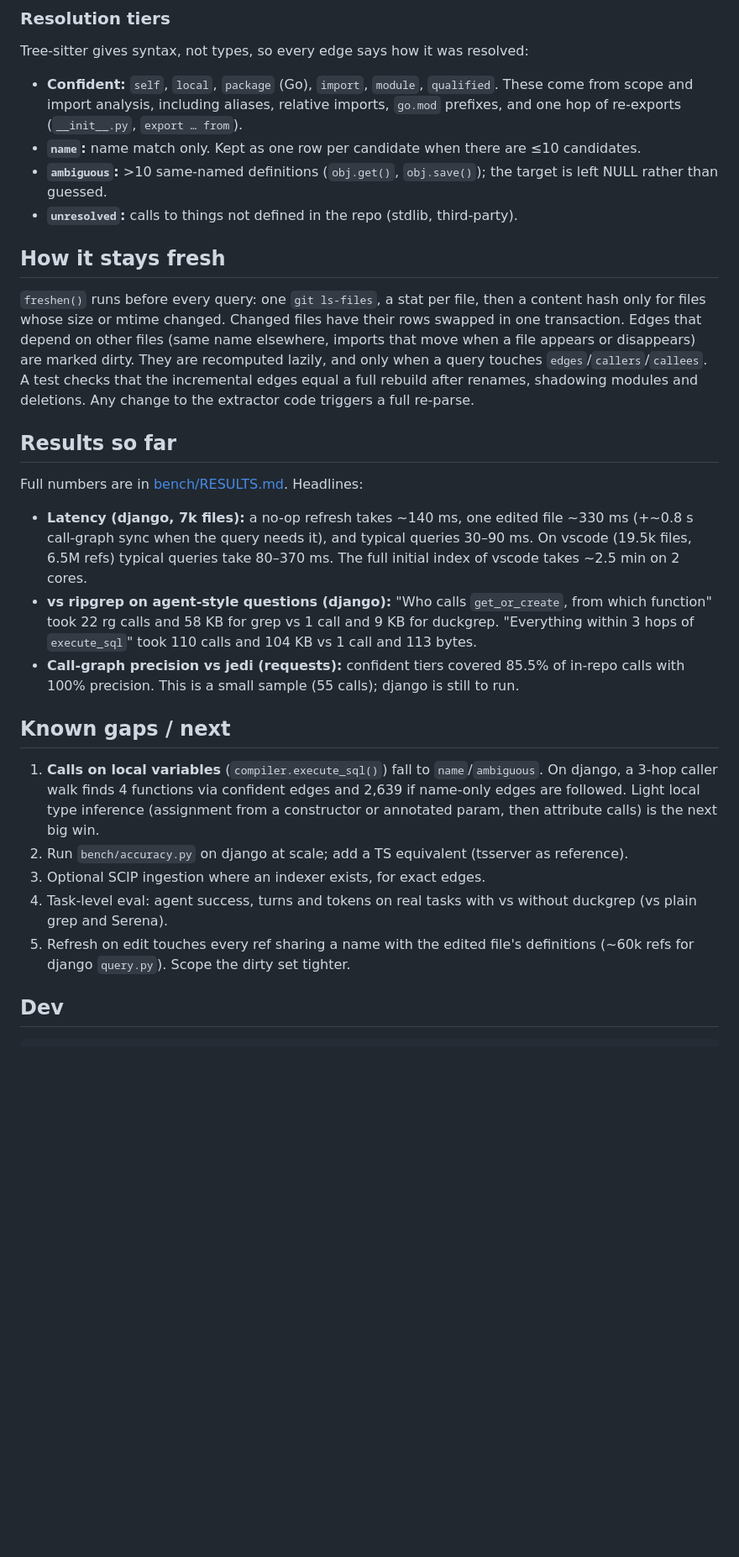
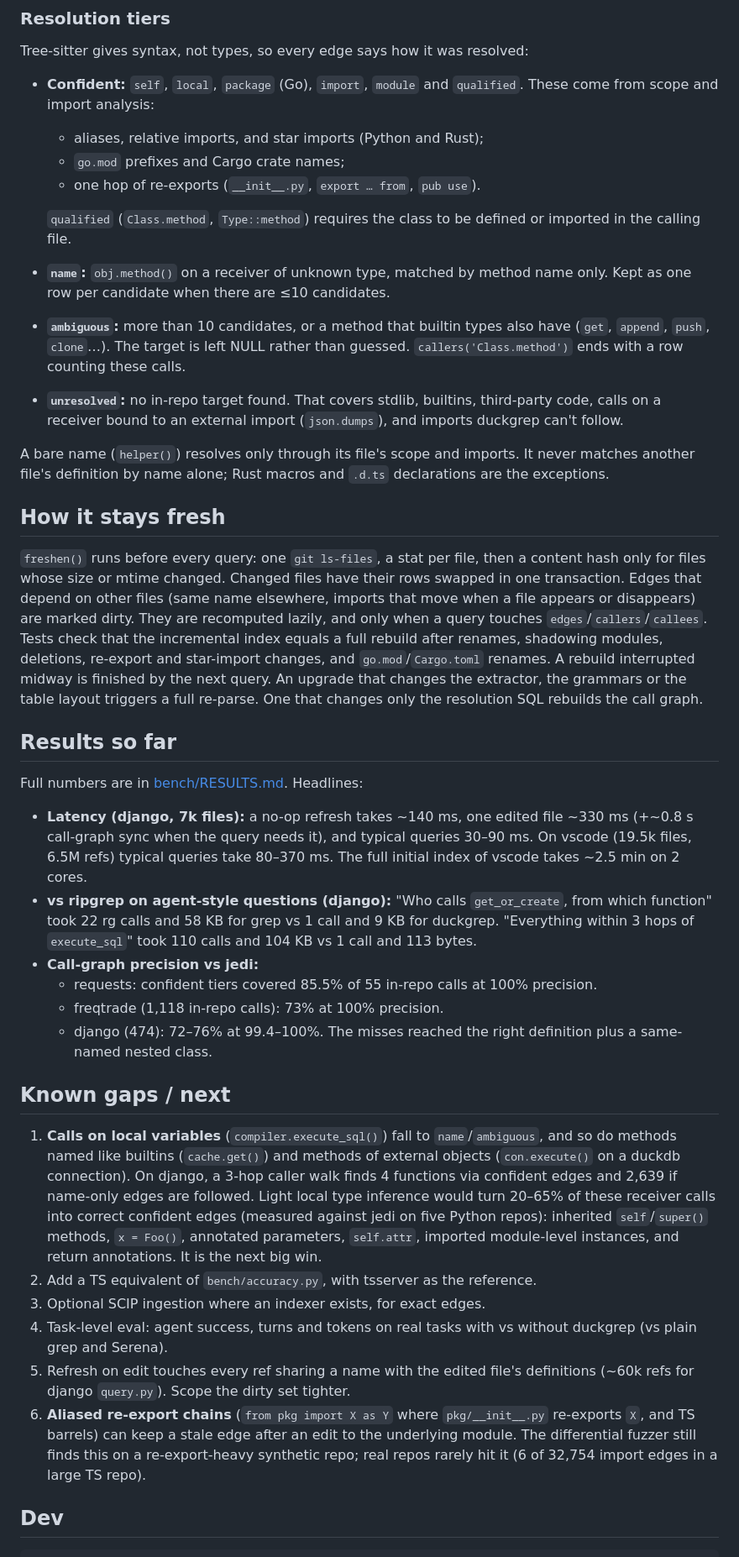
Before and after one commit to ccf/duckgrep, a Markdown page: README.md, the part around one of its changes. Shown at 84% size. Drawn GitHub-style; blank space fills up the shorter version.

```diff
--- a/README.md
+++ b/README.md
@@ -69,14 +69,21 @@ Table macros: `defs`, `callers`, `callees`, `outline`, `grep`, `source`.
 
 Tree-sitter gives syntax, not types, so every edge says how it was resolved:
 
-- **Confident:** `self`, `local`, `package` (Go), `import`, `module`, `qualified`. These come from scope and import analysis, including aliases, relative imports, `go.mod` prefixes, and one hop of re-exports (`__init__.py`, `export … from`).
-- **`name`:** name match only. Kept as one row per candidate when there are ≤10 candidates.
-- **`ambiguous`:** >10 same-named definitions (`obj.get()`, `obj.save()`); the target is left NULL rather than guessed.
-- **`unresolved`:** calls to things not defined in the repo (stdlib, third-party).
+- **Confident:** `self`, `local`, `package` (Go), `import`, `module` and `qualified`. These come from scope and import analysis:
+  - aliases, relative imports, and star imports (Python and Rust);
+  - `go.mod` prefixes and Cargo crate names;
+  - one hop of re-exports (`__init__.py`, `export … from`, `pub use`).
+
+  `qualified` (`Class.method`, `Type::method`) requires the class to be defined or imported in the calling file.
+- **`name`:** `obj.method()` on a receiver of unknown type, matched by method name only. Kept as one row per candidate when there are ≤10 candidates.
+- **`ambiguous`:** more than 10 candidates, or a method that builtin types also have (`get`, `append`, `push`, `clone`…). The target is left NULL rather than guessed. `callers('Class.method')` ends with a row counting these calls.
+- **`unresolved`:** no in-repo target found. That covers stdlib, builtins, third-party code, calls on a receiver bound to an external import (`json.dumps`), and imports duckgrep can't follow.
+
+A bare name (`helper()`) resolves only through its file's scope and imports. It never matches another file's definition by name alone; Rust macros and `.d.ts` declarations are the exceptions.
 
 ## How it stays fresh
 
-`freshen()` runs before every query: one `git ls-files`, a stat per file, then a content hash only for files whose size or mtime changed. Changed files have their rows swapped in one transaction. Edges that depend on other files (same name elsewhere, imports that move when a file appears or disappears) are marked dirty. They are recomputed lazily, and only when a query touches `edges`/`callers`/`callees`. A test checks that the incremental edges equal a full rebuild after renames, shadowing modules and deletions. Any change to the extractor code triggers a full re-parse.
+`freshen()` runs before every query: one `git ls-files`, a stat per file, then a content hash only for files whose size or mtime changed. Changed files have their rows swapped in one transaction. Edges that depend on other files (same name elsewhere, imports that move when a file appears or disappears) are marked dirty. They are recomputed lazily, and only when a query touches `edges`/`callers`/`callees`. Tests check that the incremental index equals a full rebuild after renames, shadowing modules, deletions, re-export and star-import changes, and `go.mod`/`Cargo.toml` renames. A rebuild interrupted midway is finished by the next query. An upgrade that changes the extractor, the grammars or the table layout triggers a full re-parse. One that changes only the resolution SQL rebuilds the call graph.
 
 ## Results so far
 
@@ -84,15 +91,19 @@ Full numbers are in [bench/RESULTS.md](bench/RESULTS.md). Headlines:
 
 - **Latency (django, 7k files):** a no-op refresh takes ~140 ms, one edited file ~330 ms (+~0.8 s call-graph sync when the query needs it), and typical queries 30–90 ms. On vscode (19.5k files, 6.5M refs) typical queries take 80–370 ms. The full initial index of vscode takes ~2.5 min on 2 cores.
 - **vs ripgrep on agent-style questions (django):** "Who calls `get_or_create`, from which function" took 22 rg calls and 58 KB for grep vs 1 call and 9 KB for duckgrep. "Everything within 3 hops of `execute_sql`" took 110 calls and 104 KB vs 1 call and 113 bytes.
-- **Call-graph precision vs jedi (requests):** confident tiers covered 85.5% of in-repo calls with 100% precision. This is a small sample (55 calls); django is still to run.
+- **Call-graph precision vs jedi:**
+  - requests: confident tiers covered 85.5% of 55 in-repo calls at 100% precision.
+  - freqtrade (1,118 in-repo calls): 73% at 100% precision.
+  - django (474): 72–76% at 99.4–100%. The misses reached the right definition plus a same-named nested class.
 
 ## Known gaps / next
 
-1. **Calls on local variables** (`compiler.execute_sql()`) fall to `name`/`ambiguous`. On django, a 3-hop caller walk finds 4 functions via confident edges and 2,639 if name-only edges are followed. Light local type inference (assignment from a constructor or annotated param, then attribute calls) is the next big win.
-2. Run `bench/accuracy.py` on django at scale; add a TS equivalent (tsserver as reference).
+1. **Calls on local variables** (`compiler.execute_sql()`) fall to `name`/`ambiguous`, and so do methods named like builtins (`cache.get()`) and methods of external objects (`con.execute()` on a duckdb connection). On django, a 3-hop caller walk finds 4 functions via confident edges and 2,639 if name-only edges are followed. Light local type inference would turn 20–65% of these receiver calls into correct confident edges (measured against jedi on five Python repos): inherited `self`/`super()` methods, `x = Foo()`, annotated parameters, `self.attr`, imported module-level instances, and return annotations. It is the next big win.
+2. Add a TS equivalent of `bench/accuracy.py`, with tsserver as the reference.
 3. Optional SCIP ingestion where an indexer exists, for exact edges.
 4. Task-level eval: agent success, turns and tokens on real tasks with vs without duckgrep (vs plain grep and Serena).
 5. Refresh on edit touches every ref sharing a name with the edited file's definitions (~60k refs for django `query.py`). Scope the dirty set tighter.
+6. **Aliased re-export chains** (`from pkg import X as Y` where `pkg/__init__.py` re-exports `X`, and TS barrels) can keep a stale edge after an edit to the underlying module. The differential fuzzer still finds this on a re-export-heavy synthetic repo; real repos rarely hit it (6 of 32,754 import edges in a large TS repo).
 
 ## Dev
 
```
Also changed, not shown: other parts of README.md (+1 -1 lines), CLAUDE.md (+35 -9 lines).
